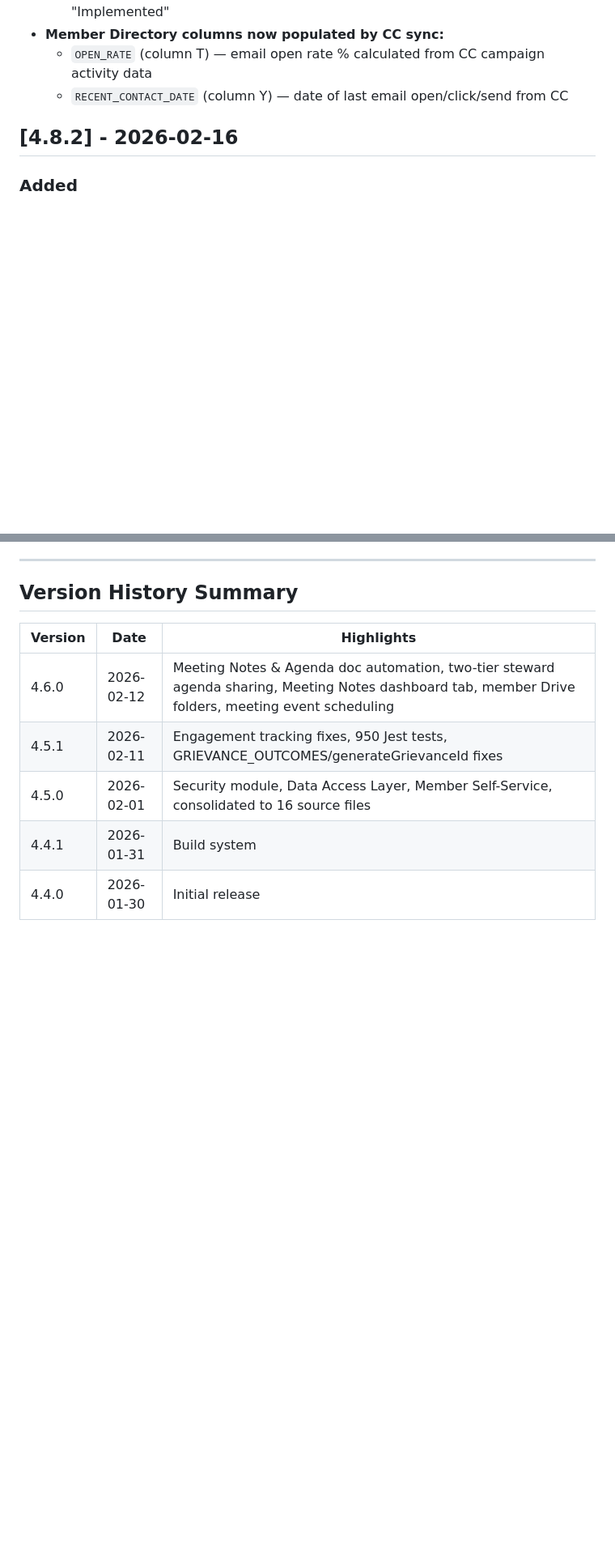
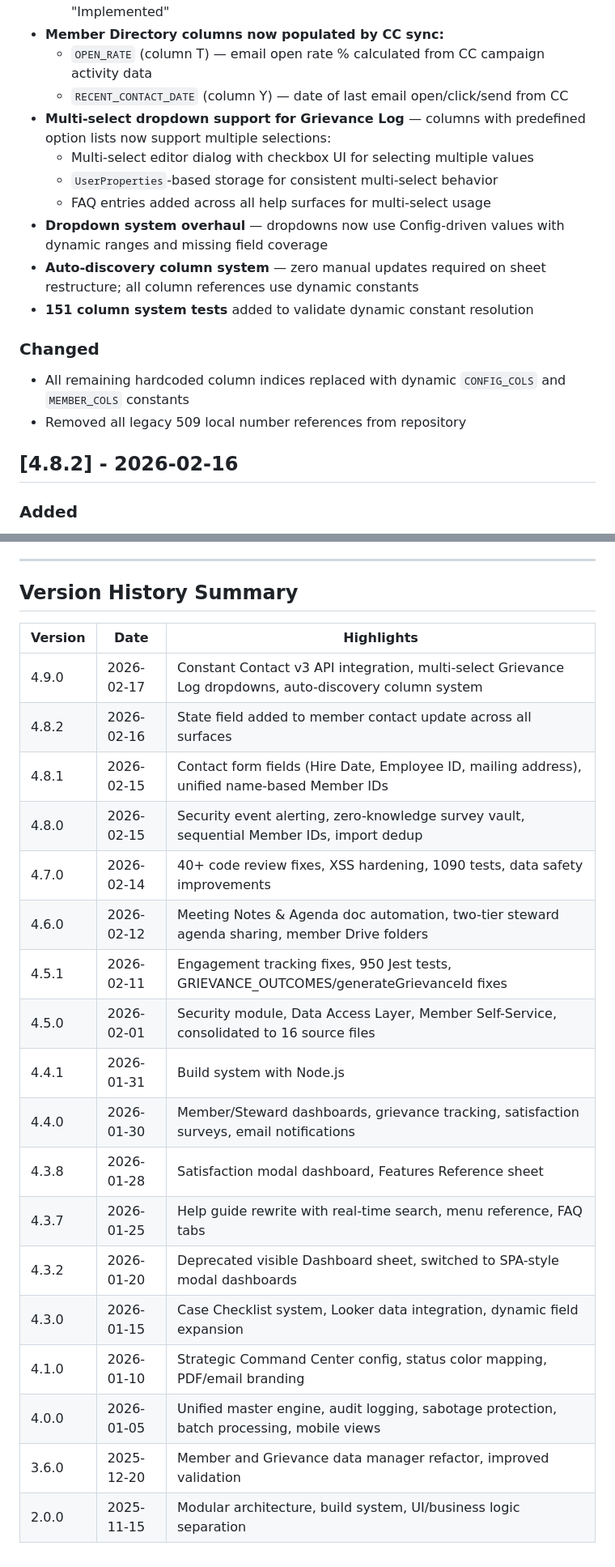
Before and after one commit to Woop91/Union-Tracker, a Markdown page: CHANGELOG.md, 2 parts joined by grey strips. Shown at 81% size. Drawn GitHub-style; blank space fills up the shorter version.

```diff
--- a/CHANGELOG.md
+++ b/CHANGELOG.md
@@ -25,6 +25,17 @@ and this project adheres to [Semantic Versioning](https://semver.org/spec/v2.0.0
 - **Member Directory columns now populated by CC sync:**
   - `OPEN_RATE` (column T) — email open rate % calculated from CC campaign activity data
   - `RECENT_CONTACT_DATE` (column Y) — date of last email open/click/send from CC
+- **Multi-select dropdown support for Grievance Log** — columns with predefined option lists now support multiple selections:
+  - Multi-select editor dialog with checkbox UI for selecting multiple values
+  - `UserProperties`-based storage for consistent multi-select behavior
+  - FAQ entries added across all help surfaces for multi-select usage
+- **Dropdown system overhaul** — dropdowns now use Config-driven values with dynamic ranges and missing field coverage
+- **Auto-discovery column system** — zero manual updates required on sheet restructure; all column references use dynamic constants
+- **151 column system tests** added to validate dynamic constant resolution
+
+### Changed
+- All remaining hardcoded column indices replaced with dynamic `CONFIG_COLS` and `MEMBER_COLS` constants
+- Removed all legacy 509 local number references from repository
 
 ## [4.8.2] - 2026-02-16
 
@@ -234,8 +301,21 @@ and this project adheres to [Semantic Versioning](https://semver.org/spec/v2.0.0
 
 | Version | Date | Highlights |
 |---------|------|------------|
-| 4.6.0 | 2026-02-12 | Meeting Notes & Agenda doc automation, two-tier steward agenda sharing, Meeting Notes dashboard tab, member Drive folders, meeting event scheduling |
+| 4.9.0 | 2026-02-17 | Constant Contact v3 API integration, multi-select Grievance Log dropdowns, auto-discovery column system |
+| 4.8.2 | 2026-02-16 | State field added to member contact update across all surfaces |
+| 4.8.1 | 2026-02-15 | Contact form fields (Hire Date, Employee ID, mailing address), unified name-based Member IDs |
+| 4.8.0 | 2026-02-15 | Security event alerting, zero-knowledge survey vault, sequential Member IDs, import dedup |
+| 4.7.0 | 2026-02-14 | 40+ code review fixes, XSS hardening, 1090 tests, data safety improvements |
+| 4.6.0 | 2026-02-12 | Meeting Notes & Agenda doc automation, two-tier steward agenda sharing, member Drive folders |
 | 4.5.1 | 2026-02-11 | Engagement tracking fixes, 950 Jest tests, GRIEVANCE_OUTCOMES/generateGrievanceId fixes |
 | 4.5.0 | 2026-02-01 | Security module, Data Access Layer, Member Self-Service, consolidated to 16 source files |
-| 4.4.1 | 2026-01-31 | Build system |
-| 4.4.0 | 2026-01-30 | Initial release |
+| 4.4.1 | 2026-01-31 | Build system with Node.js |
+| 4.4.0 | 2026-01-30 | Member/Steward dashboards, grievance tracking, satisfaction surveys, email notifications |
+| 4.3.8 | 2026-01-28 | Satisfaction modal dashboard, Features Reference sheet |
+| 4.3.7 | 2026-01-25 | Help guide rewrite with real-time search, menu reference, FAQ tabs |
+| 4.3.2 | 2026-01-20 | Deprecated visible Dashboard sheet, switched to SPA-style modal dashboards |
+| 4.3.0 | 2026-01-15 | Case Checklist system, Looker data integration, dynamic field expansion |
+| 4.1.0 | 2026-01-10 | Strategic Command Center config, status color mapping, PDF/email branding |
+| 4.0.0 | 2026-01-05 | Unified master engine, audit logging, sabotage protection, batch processing, mobile views |
+| 3.6.0 | 2025-12-20 | Member and Grievance data manager refactor, improved validation |
+| 2.0.0 | 2025-11-15 | Modular architecture, build system, UI/business logic separation |
```
Also changed, not shown: other parts of CHANGELOG.md (+56 -0 lines).
